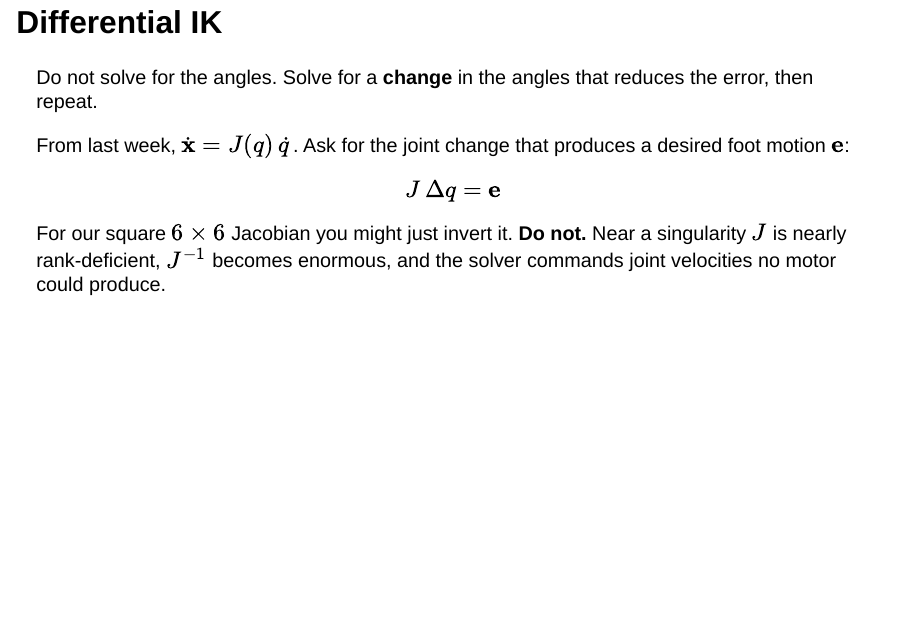
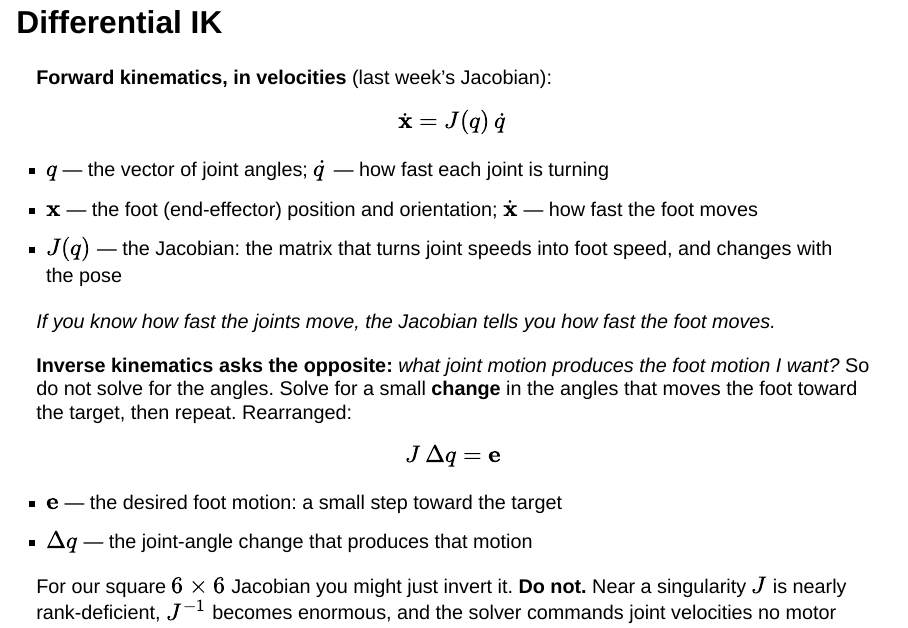
Before and after one commit to gnoejh/soc4180, a Quarto document (weeks/03-inverse-kinematics/slides.qmd): page 8 of 24 before the commit and page 8 of 25 after it. Rendered offline with R 4.5, knitr and Pandoc in place of Quarto, with nearby package versions; drawn as Slidy slides in place of the format the file asks for; some code elsewhere in the file could not run offline.

Commit message:
Week 3: open differential IK with the forward relation and its symbols
The slide now starts from x_dot = J(q) q_dot with every symbol defined and
its meaning stated, then poses inverse kinematics as the opposite question
and rearranges to J dq = e, defining e and dq.

Co-Authored-By: Claude Fable 5.1 <noreply@anthropic.com>

```diff
--- a/weeks/03-inverse-kinematics/slides.qmd
+++ b/weeks/03-inverse-kinematics/slides.qmd
@@ -268,15 +268,26 @@
 
 ---
 
-## Differential IK
+## Differential IK {.smaller}
 
-Do not solve for the angles. Solve for a **change** in the angles that reduces
-the error, then repeat.
+**Forward kinematics, in velocities** (last week's Jacobian):
 
-From last week, $\dot{\mathbf{x}} = J(q)\,\dot{q}$. Ask for the joint change that
-produces a desired foot motion $\mathbf{e}$:
+$$\dot{\mathbf{x}} = J(q)\,\dot{q}$$
+
+- $q$ — the vector of joint angles; $\dot{q}$ — how fast each joint is turning
+- $\mathbf{x}$ — the foot (end-effector) position and orientation; $\dot{\mathbf{x}}$ — how fast the foot moves
+- $J(q)$ — the Jacobian: the matrix that turns joint speeds into foot speed, and changes with the pose
+
+*If you know how fast the joints move, the Jacobian tells you how fast the foot moves.*
+
+**Inverse kinematics asks the opposite:** *what joint motion produces the foot
+motion I want?* So do not solve for the angles. Solve for a small **change** in
+the angles that moves the foot toward the target, then repeat. Rearranged:
 
 $$J\,\Delta q = \mathbf{e}$$
+
+- $\mathbf{e}$ — the desired foot motion: a small step toward the target
+- $\Delta q$ — the joint-angle change that produces that motion
 
 For our square $6\times6$ Jacobian you might just invert it. **Do not.** Near a
 singularity $J$ is nearly rank-deficient, $J^{-1}$ becomes enormous, and the
```
Also changed, not shown: 1 other file.
